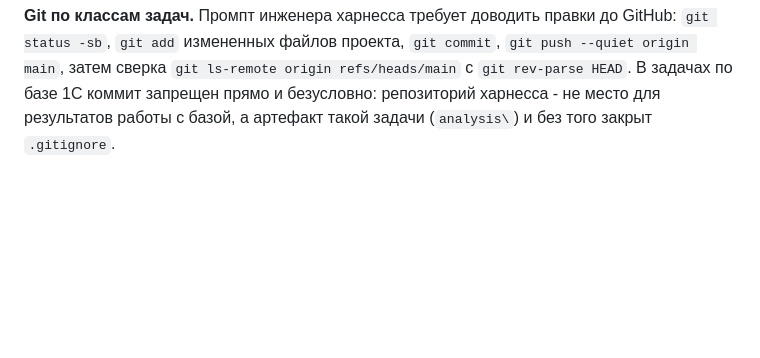
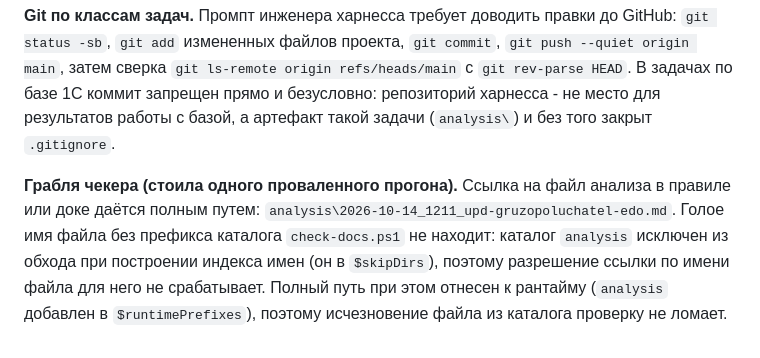
Before and after one commit to 1287c13/agent-1287c13-1c, a Markdown page: .clinerules/40-lessons.md, the part around the change. Rendered like a GitHub page; blank space fills up the shorter version.

Commit message:
Харнесс: урок 22 дополнен граблей ссылки на файл анализа в доке
- .clinerules\40-lessons.md: ссылку на файл анализа давать полным путем - каталог
  analysis исключен из индекса имен check-docs.ps1, поэтому короткое имя не находится.

```diff
--- a/.clinerules/40-lessons.md
+++ b/.clinerules/40-lessons.md
@@ -717,3 +717,11 @@ origin main`, затем сверка `git ls-remote origin refs/heads/main` с
 В задачах по базе 1С коммит запрещен прямо и безусловно: репозиторий харнесса - не место
 для результатов работы с базой, а артефакт такой задачи (`analysis\`) и без того закрыт
 `.gitignore`.
+
+**Грабля чекера (стоила одного проваленного прогона).** Ссылка на файл анализа в правиле
+или доке даётся полным путем: `analysis\2026-10-14_1211_upd-gruzopoluchatel-edo.md`.
+Голое имя файла без префикса каталога `check-docs.ps1` не находит: каталог `analysis`
+исключен из обхода при построении индекса имен (он в `$skipDirs`), поэтому разрешение
+ссылки по имени файла для него не срабатывает. Полный путь при этом отнесен к рантайму
+(`analysis` добавлен в `$runtimePrefixes`), поэтому исчезновение файла из каталога
+проверку не ломает.
```
